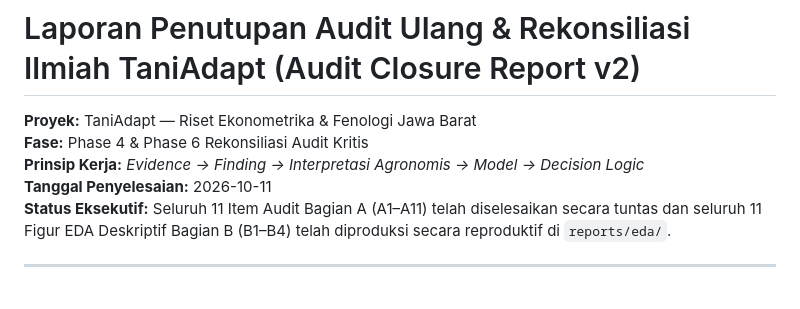
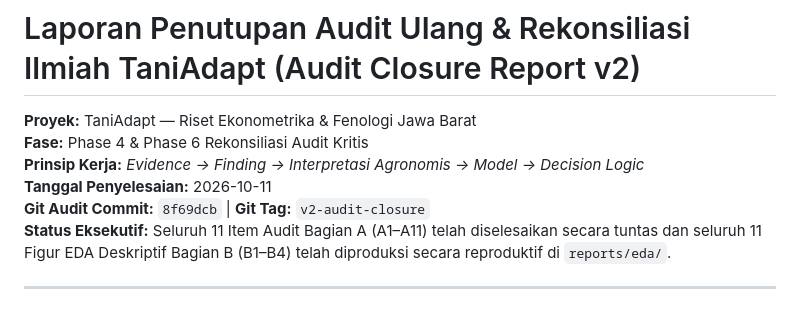
Before and after one commit to fathirrizkifadillah/research_taniadapt, a Markdown page: reports/audit_closure_report.md, the part around the change. Drawn GitHub-style.

```diff
--- a/reports/audit_closure_report.md
+++ b/reports/audit_closure_report.md
@@ -4,6 +4,7 @@
 **Fase:** Phase 4 & Phase 6 Rekonsiliasi Audit Kritis
 **Prinsip Kerja:** *Evidence -> Finding -> Interpretasi Agronomis -> Model -> Decision Logic*
 **Tanggal Penyelesaian:** 2026-10-11
+**Git Audit Commit:** `8f69dcb` | **Git Tag:** `v2-audit-closure`
 **Status Eksekutif:** Seluruh 11 Item Audit Bagian A (A1–A11) telah diselesaikan secara tuntas dan seluruh 11 Figur EDA Deskriptif Bagian B (B1–B4) telah diproduksi secara reproduktif di `reports/eda/`.
 
 ---
```
Also changed, not shown: docs/hypotheses.md (+1 -0 lines).
